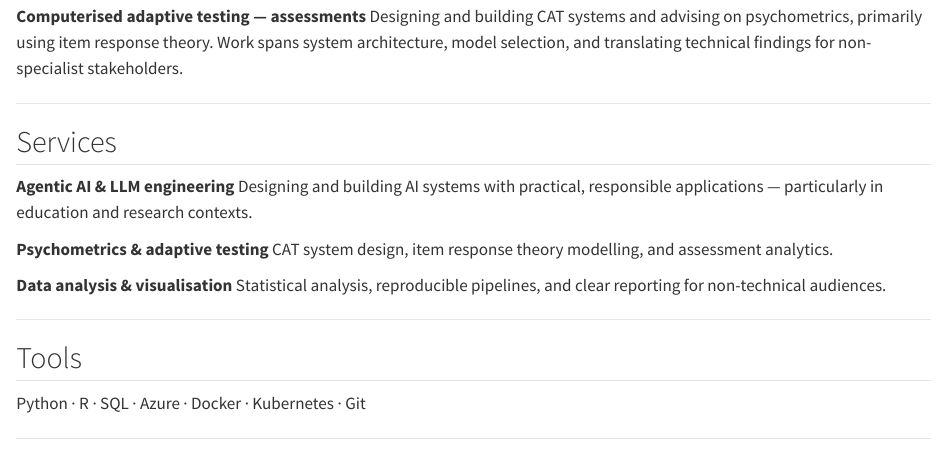
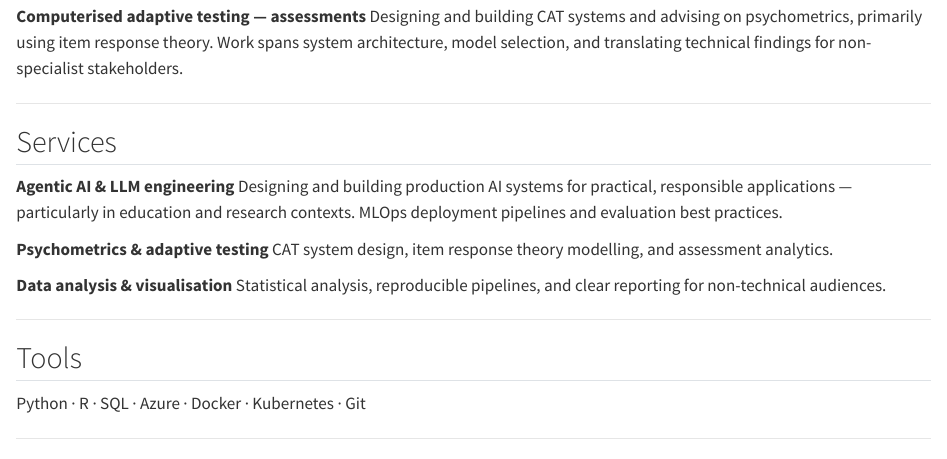
Before and after one commit to SebasEliens/dase, a Quarto document (index.qmd): the page in a window 1100 px wide, from 350 px down. Rendered offline with R 4.5, knitr and Pandoc in place of Quarto, with nearby package versions.

Commit message:
update index page

```diff
--- a/index.qmd
+++ b/index.qmd
@@ -22,7 +22,7 @@ Designing and building CAT systems and advising on psychometrics, primarily usin
 ## Services
 
 **Agentic AI & LLM engineering**
-Designing and building AI systems with practical, responsible applications — particularly in education and research contexts.
+Designing and building production AI systems for practical, responsible applications — particularly in education and research contexts. MLOps deployment pipelines and evaluation best practices.
 
 **Psychometrics & adaptive testing**
 CAT system design, item response theory modelling, and assessment analytics.
```
